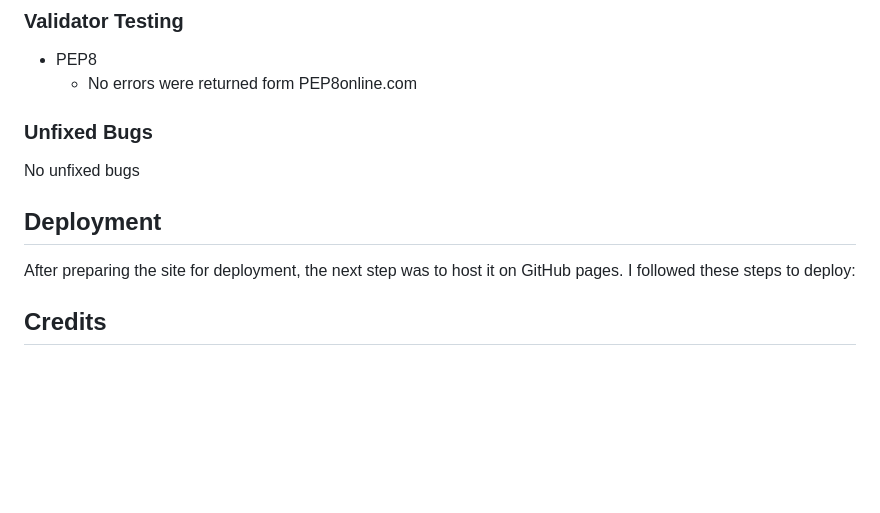
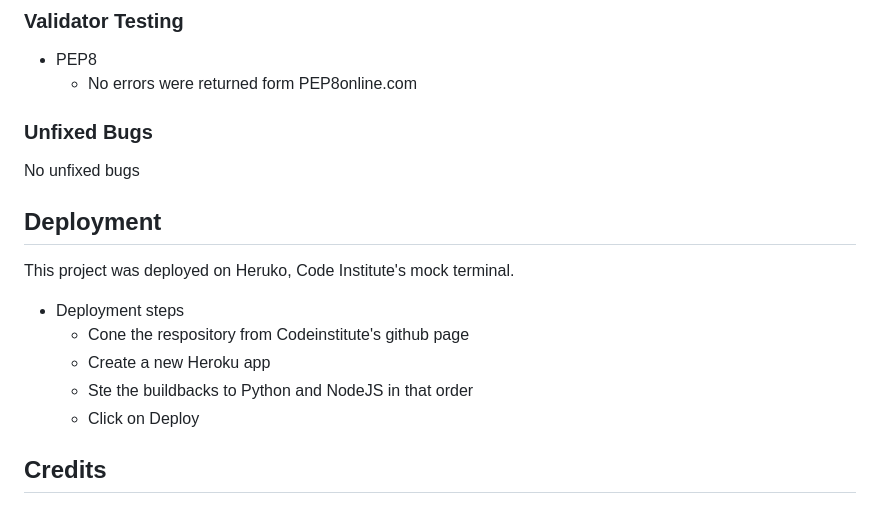
Before and after one commit to annieross10/Horoscope__checker, a Markdown page: README.md, the part around the change. Drawn GitHub-style; blank space fills up the shorter version.

```diff
--- a/README.md
+++ b/README.md
@@ -60,15 +60,16 @@ I encountered a few bugs while working on the horoscope calculator code, but I w
 - PEP8
   - No errors were returned form PEP8online.com
 
-
-
 ### Unfixed Bugs
 No unfixed bugs
 
 ## Deployment
-After preparing the site for deployment, the next step was to host it on GitHub pages. I followed these steps to deploy:
-
-
+This project was deployed on Heruko, Code Institute's mock terminal.
+- Deployment steps
+     - Cone the respository from Codeinstitute's github page
+     - Create a new Heroku app
+     - Ste the buildbacks to Python and NodeJS in that order
+     - Click on Deploy
 
 ## Credits
 ### Content
```
